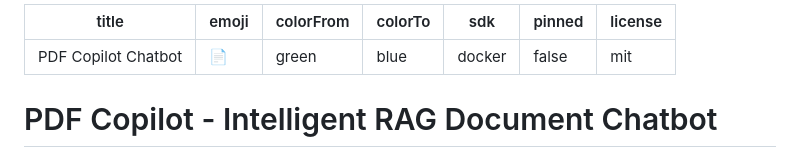
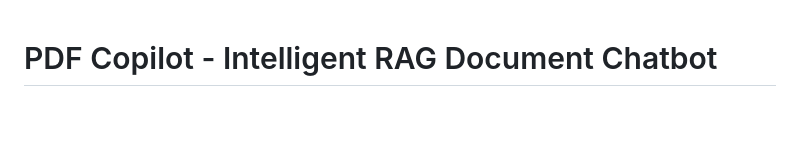
Before and after one commit to ShantanuSaurav/AI_Chatbot, a Markdown page: README.md, the part around the change. Drawn GitHub-style; blank space fills up the shorter version.

Commit message:
Clean up README by removing unnecessary metadata
Removed metadata section from README.

```diff
--- a/README.md
+++ b/README.md
@@ -1,13 +1,3 @@
----
-title: PDF Copilot Chatbot
-emoji: 📄
-colorFrom: green
-colorTo: blue
-sdk: docker
-pinned: false
-license: mit
----
-
 # PDF Copilot - Intelligent RAG Document Chatbot
 
 PDF Copilot is a powerful Retrieval-Augmented Generation (RAG) chatbot that allows users to seamlessly upload PDF documents and ask questions across them. It uses advanced machine learning models to extract paragraphs relevant to your questions and synthesizes natural language answers.
```
